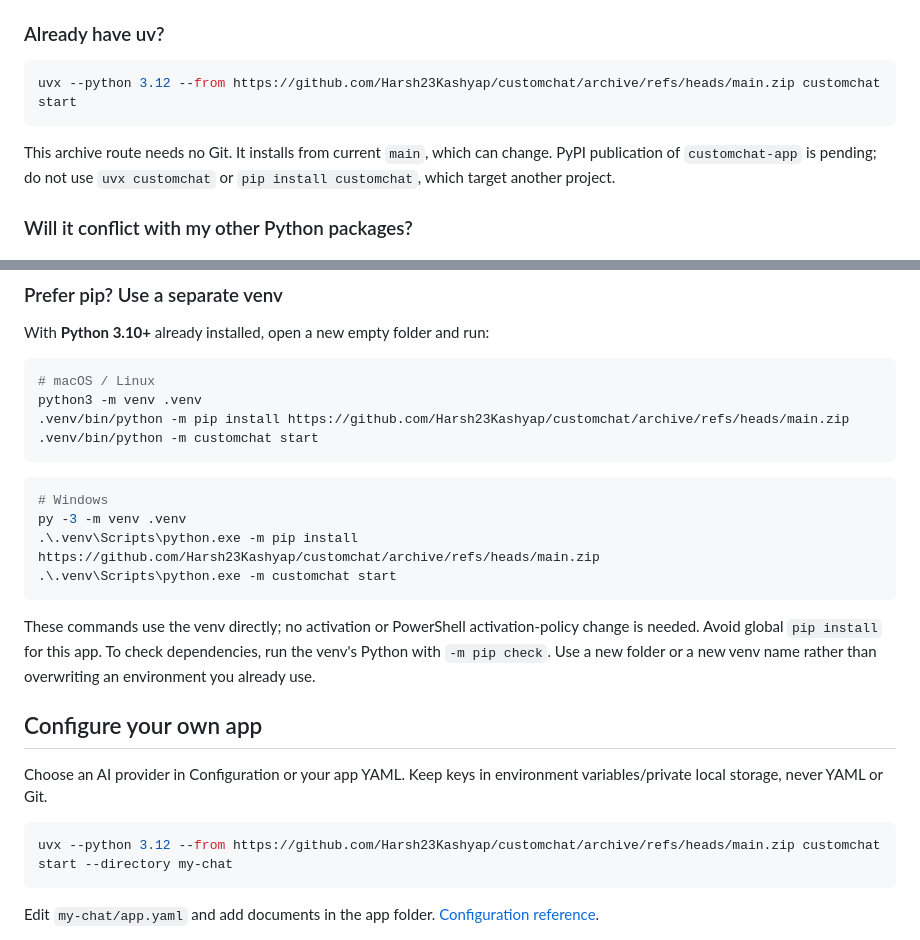
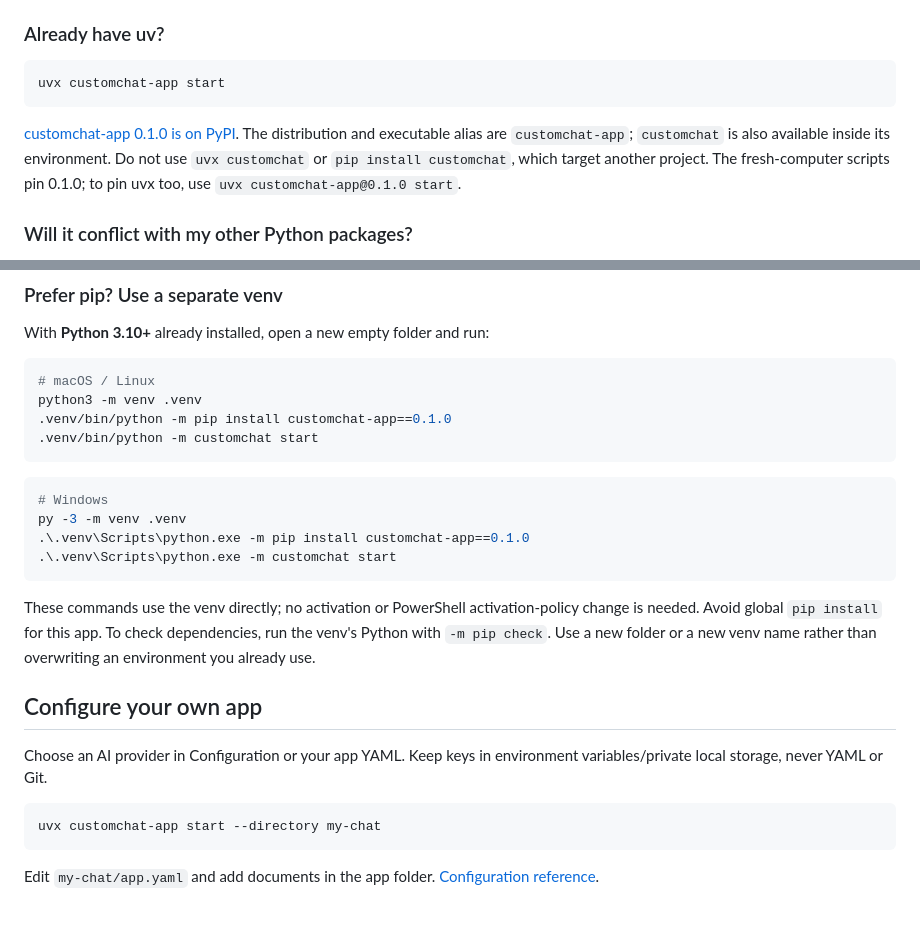
Before and after one commit to Harsh23Kashyap/customchat, a Markdown page: README.md, 2 parts joined by grey strips. Drawn GitHub-style; blank space fills up the shorter version.

Commit message:
Use published customchat-app 0.1.0 in onboarding
Updated installation instructions to use customchat-app from PyPI instead of a GitHub archive.

````diff
--- a/README.md
+++ b/README.md
@@ -27,10 +27,10 @@ The app opens in your browser. If that does not happen, open the printed localho
 ### Already have uv?
 
 ```sh
-uvx --python 3.12 --from https://github.com/Harsh23Kashyap/customchat/archive/refs/heads/main.zip customchat start
+uvx customchat-app start
 ```
 
-This archive route needs no Git. It installs from current `main`, which can change. PyPI publication of `customchat-app` is pending; do not use `uvx customchat` or `pip install customchat`, which target another project.
+[customchat-app 0.1.0 is on PyPI](https://pypi.org/project/customchat-app/). The distribution and executable alias are `customchat-app`; `customchat` is also available inside its environment. Do not use `uvx customchat` or `pip install customchat`, which target another project. The fresh-computer scripts pin 0.1.0; to pin uvx too, use `uvx customchat-app@0.1.0 start`.
 
 ### Will it conflict with my other Python packages?
 
@@ -45,14 +45,14 @@ With **Python 3.10+** already installed, open a new empty folder and run:
 ```sh
 # macOS / Linux
 python3 -m venv .venv
-.venv/bin/python -m pip install https://github.com/Harsh23Kashyap/customchat/archive/refs/heads/main.zip
+.venv/bin/python -m pip install customchat-app==0.1.0
 .venv/bin/python -m customchat start
 ```
 
 ```powershell
 # Windows
 py -3 -m venv .venv
-.\.venv\Scripts\python.exe -m pip install https://github.com/Harsh23Kashyap/customchat/archive/refs/heads/main.zip
+.\.venv\Scripts\python.exe -m pip install customchat-app==0.1.0
 .\.venv\Scripts\python.exe -m customchat start
 ```
 
@@ -63,7 +63,7 @@ These commands use the venv directly; no activation or PowerShell activation-pol
 Choose an AI provider in Configuration or your app YAML. Keep keys in environment variables/private local storage, never YAML or Git.
 
 ```sh
-uvx --python 3.12 --from https://github.com/Harsh23Kashyap/customchat/archive/refs/heads/main.zip customchat start --directory my-chat
+uvx customchat-app start --directory my-chat
 ```
 
 Edit `my-chat/app.yaml` and add documents in the app folder. [Configuration reference](docs/DESIGN.md).
````
